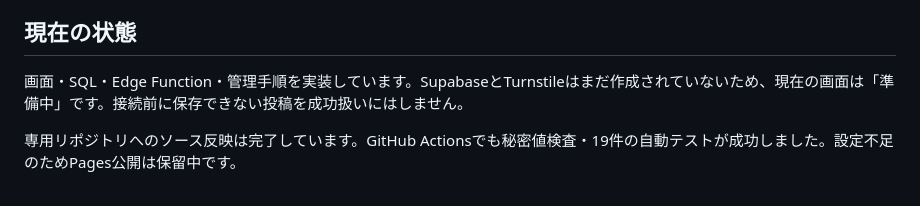
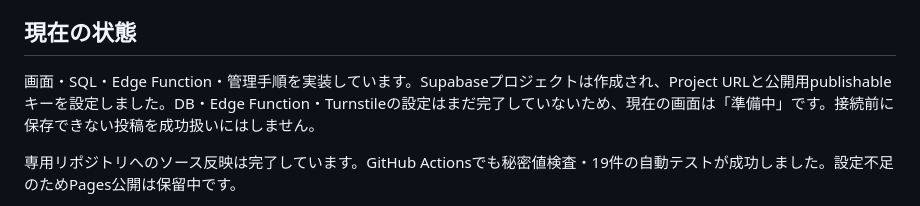
Before and after one commit to koukano/good-thing, a Markdown page: README.md, the part around the change. Rendered like a GitHub page.

Commit message:
Update Supabase setup progress

```diff
--- a/README.md
+++ b/README.md
@@ -8,7 +8,7 @@
 
 ## 現在の状態
 
-画面・SQL・Edge Function・管理手順を実装しています。SupabaseとTurnstileはまだ作成されていないため、現在の画面は「準備中」です。接続前に保存できない投稿を成功扱いにはしません。
+画面・SQL・Edge Function・管理手順を実装しています。Supabaseプロジェクトは作成され、Project URLと公開用publishableキーを設定しました。DB・Edge Function・Turnstileの設定はまだ完了していないため、現在の画面は「準備中」です。接続前に保存できない投稿を成功扱いにはしません。
 
 専用リポジトリへのソース反映は完了しています。GitHub Actionsでも秘密値検査・19件の自動テストが成功しました。設定不足のためPages公開は保留中です。
 
```
